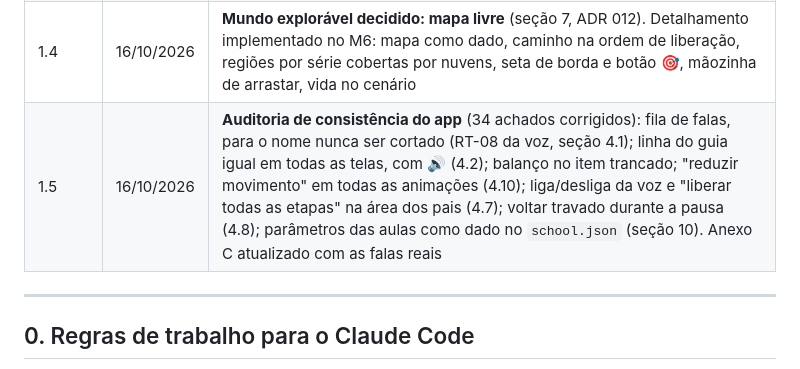
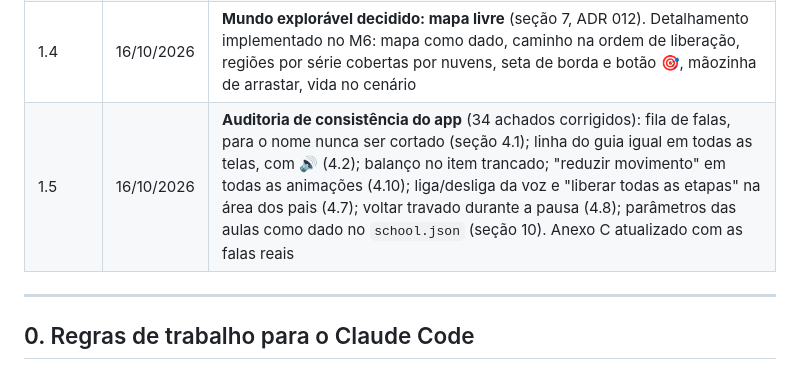
Before and after one commit to RonaldoRhoney/GeniuKiddo, a Markdown page: GENIUS_KIDDO_ESPECIFICACAO_FORMAL.md, the part around the change. Rendered like a GitHub page.

Commit message:
especificação 1.5: corrige referência no histórico
Co-Authored-By: Claude Opus 5.5 <noreply@anthropic.com>

```diff
--- a/GENIUS_KIDDO_ESPECIFICACAO_FORMAL.md
+++ b/GENIUS_KIDDO_ESPECIFICACAO_FORMAL.md
@@ -22,7 +22,7 @@
 | 1.2 | 16/10/2026 | **Liberação em ordem** dentro de cada fase (RT-09, seção 4.12): na escola, espaços, aulas e objetivos abrem um de cada vez (seções 6.6 e 6.7, Anexo B). **RF-FASE-02** definido para a Fase 2 (libera ao concluir as 8 etapas). Decisões do M5: estrelas da escola separadas das da trilha, escolha da série atrás do portão, entrada 🏫 na trilha. **Voz** em pt-BR só com voz da região exata e sem internet (seção 4.3). **Estrutura para novos idiomas** (seções 4.5 e 10). Frases novas no Anexo C. ADR 016 e 017 |
 | 1.3 | 16/10/2026 | **Menu inicial** (seção 5.1): nova raiz da navegação, com Trilha, Escolinha e Rabisco livre; trilha e escola ganham 🏠 para voltar a ele. **Sair do app** na área dos pais, atrás do portão (seção 4.7). Botão voltar do Android detalhado (seção 4.10). Entrada da Escolinha passa da trilha para o menu (RF-FASE-02) |
 | 1.4 | 16/10/2026 | **Mundo explorável decidido: mapa livre** (seção 7, ADR 012). Detalhamento implementado no M6: mapa como dado, caminho na ordem de liberação, regiões por série cobertas por nuvens, seta de borda e botão 🎯, mãozinha de arrastar, vida no cenário |
-| 1.5 | 16/10/2026 | **Auditoria de consistência do app** (34 achados corrigidos): fila de falas, para o nome nunca ser cortado (RT-08 da voz, seção 4.1); linha do guia igual em todas as telas, com 🔊 (4.2); balanço no item trancado; "reduzir movimento" em todas as animações (4.10); liga/desliga da voz e "liberar todas as etapas" na área dos pais (4.7); voltar travado durante a pausa (4.8); parâmetros das aulas como dado no `school.json` (seção 10). Anexo C atualizado com as falas reais |
+| 1.5 | 16/10/2026 | **Auditoria de consistência do app** (34 achados corrigidos): fila de falas, para o nome nunca ser cortado (seção 4.1); linha do guia igual em todas as telas, com 🔊 (4.2); balanço no item trancado; "reduzir movimento" em todas as animações (4.10); liga/desliga da voz e "liberar todas as etapas" na área dos pais (4.7); voltar travado durante a pausa (4.8); parâmetros das aulas como dado no `school.json` (seção 10). Anexo C atualizado com as falas reais |
 
 ---
 
```
